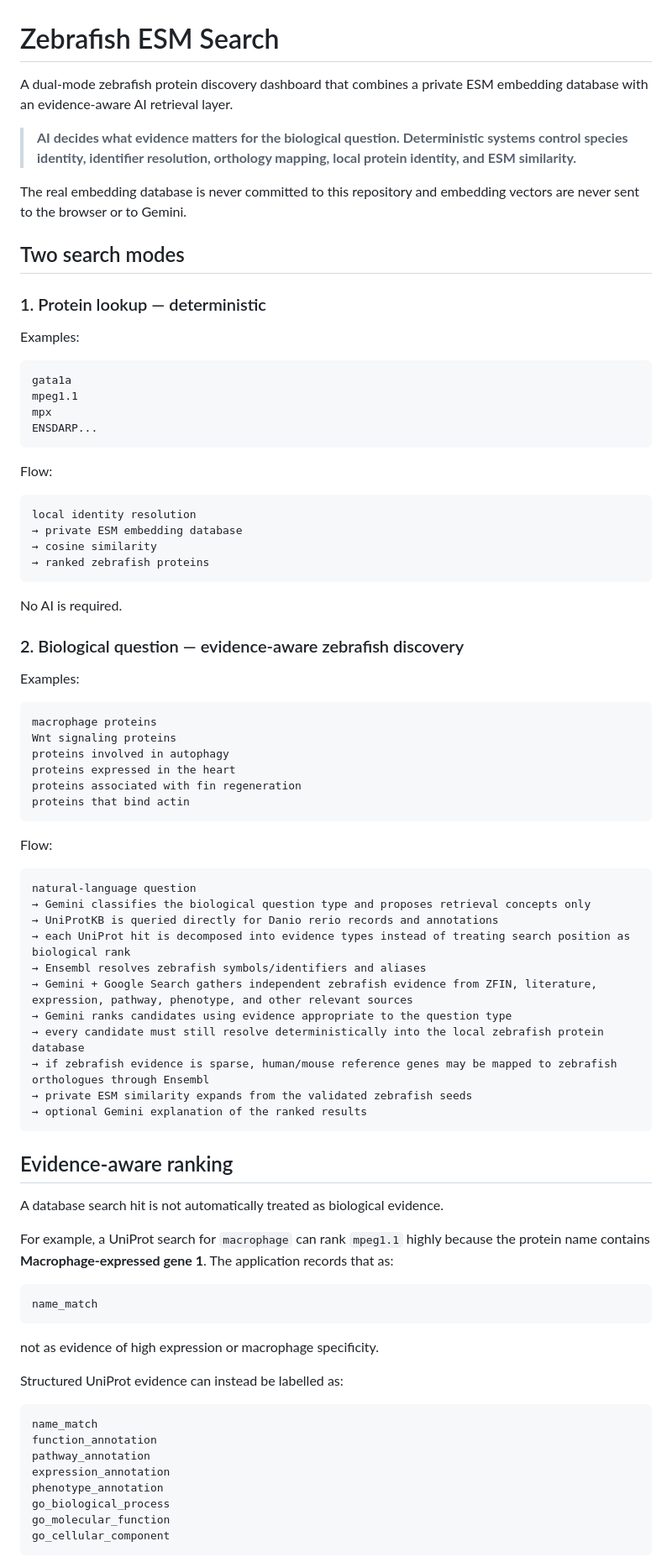
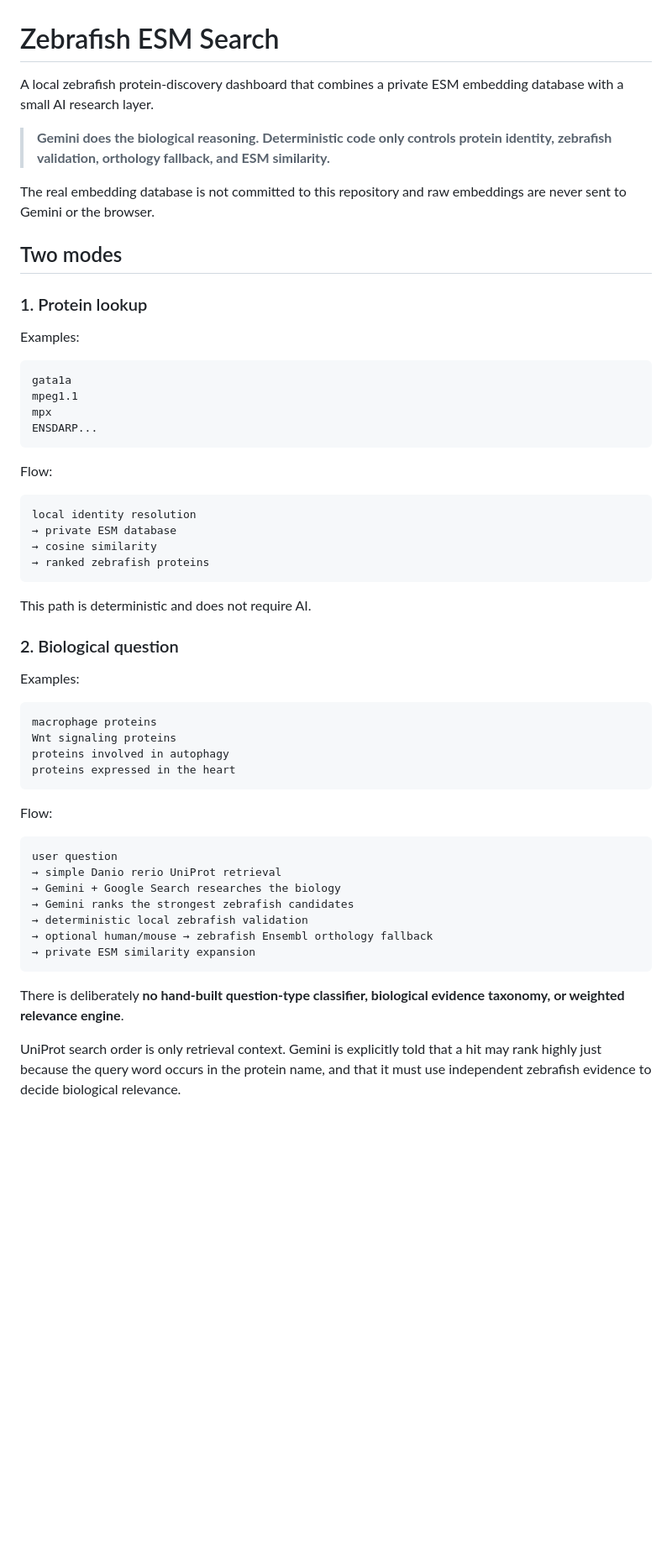
Before and after one commit to Niedharsan/zebrafish-esm-search, a Markdown page: README.md, the part around one of its changes. Shown at 84% size. Drawn GitHub-style; blank space fills up the shorter version.

Commit message:
Document simplified AI-first discovery architecture

````diff
--- a/README.md
+++ b/README.md
@@ -1,14 +1,14 @@
 # Zebrafish ESM Search
 
-A dual-mode zebrafish protein discovery dashboard that combines a private ESM embedding database with an evidence-aware AI retrieval layer.
+A local zebrafish protein-discovery dashboard that combines a private ESM embedding database with a small AI research layer.
 
-> **AI decides what evidence matters for the biological question. Deterministic systems control species identity, identifier resolution, orthology mapping, local protein identity, and ESM similarity.**
+> **Gemini does the biological reasoning. Deterministic code only controls protein identity, zebrafish validation, orthology fallback, and ESM similarity.**
 
-The real embedding database is never committed to this repository and embedding vectors are never sent to the browser or to Gemini.
+The real embedding database is not committed to this repository and raw embeddings are never sent to Gemini or the browser.
 
-## Two search modes
+## Two modes
 
-### 1. Protein lookup — deterministic
+### 1. Protein lookup
 
 Examples:
 
@@ -23,14 +23,14 @@ Flow:
 
 ```text
 local identity resolution
-→ private ESM embedding database
+→ private ESM database
 → cosine similarity
 → ranked zebrafish proteins
 ```
 
-No AI is required.
+This path is deterministic and does not require AI.
 
-### 2. Biological question — evidence-aware zebrafish discovery
+### 2. Biological question
 
 Examples:
 
@@ -39,48 +39,21 @@ macrophage proteins
 Wnt signaling proteins
 proteins involved in autophagy
 proteins expressed in the heart
-proteins associated with fin regeneration
-proteins that bind actin
 ```
 
 Flow:
 
 ```text
-natural-language question
-→ Gemini classifies the biological question type and proposes retrieval concepts only
-→ UniProtKB is queried directly for Danio rerio records and annotations
-→ each UniProt hit is decomposed into evidence types instead of treating search position as biological rank
-→ Ensembl resolves zebrafish symbols/identifiers and aliases
-→ Gemini + Google Search gathers independent zebrafish evidence from ZFIN, literature, expression, pathway, phenotype, and other relevant sources
-→ Gemini ranks candidates using evidence appropriate to the question type
-→ every candidate must still resolve deterministically into the local zebrafish protein database
-→ if zebrafish evidence is sparse, human/mouse reference genes may be mapped to zebrafish orthologues through Ensembl
-→ private ESM similarity expands from the validated zebrafish seeds
-→ optional Gemini explanation of the ranked results
+user question
+→ simple Danio rerio UniProt retrieval
+→ Gemini + Google Search researches the biology
+→ Gemini ranks the strongest zebrafish candidates
+→ deterministic local zebrafish validation
+→ optional human/mouse → zebrafish Ensembl orthology fallback
+→ private ESM similarity expansion
 ```
 
-## Evidence-aware ranking
+There is deliberately **no hand-built question-type classifier, biological evidence taxonomy, or weighted relevance engine**.
 
-A database search hit is not automatically treated as biological evidence.
+UniProt search order is only retrieval context. Gemini is explicitly told that a hit may rank highly just because the query word occurs in the protein name, and that it must use independent zebrafish evidence to decide biological relevance.
 
-For example, a UniProt search for `macrophage` can rank `mpeg1.1` highly because the protein name contains **Macrophage-expressed gene 1**. The application records that as:
-
-```text
-name_match
-```
-
-not as evidence of high expression or macrophage specificity.
-
-Structured UniProt evidence can instead be labelled as:
-
-```text
-name_match
-function_annotation
-pathway_annotation
-expression_annotation
-phenotype_annotation
-go_biological_process
-go_molecular_function
-go_cellular_component
-```
-
````
Also changed, not shown: other parts of README.md (+39 -141 lines).
